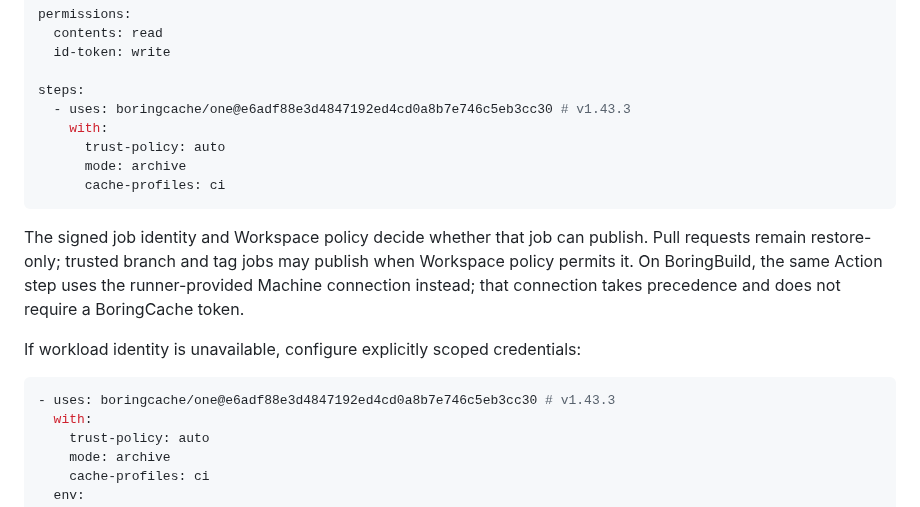
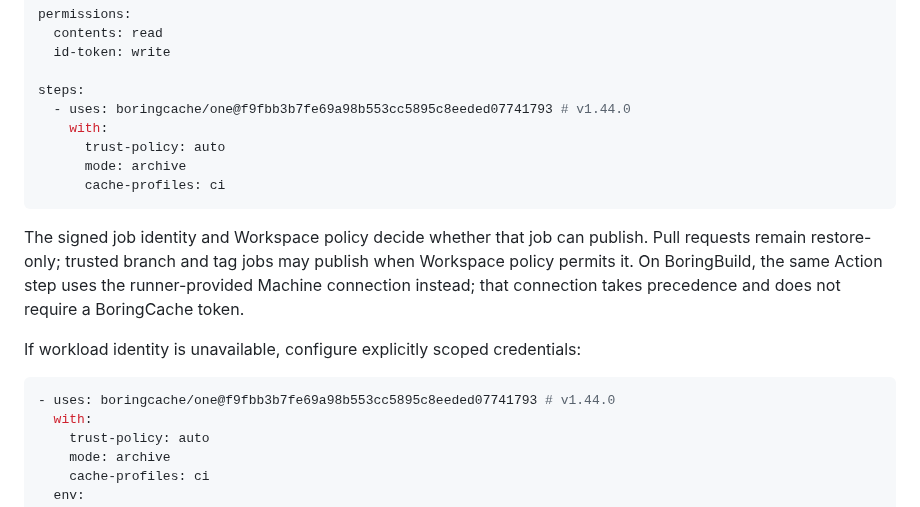
Before and after one commit to boringcache/one, a Markdown page: README.md, the part around the change. Drawn GitHub-style.

Commit message:
Update examples for One v1.44.0

````diff
--- a/README.md
+++ b/README.md
@@ -50,7 +50,7 @@ permissions:
   id-token: write
 
 steps:
-  - uses: boringcache/one@e6adf88e3d4847192ed4cd0a8b7e746c5eb3cc30 # v1.43.3
+  - uses: boringcache/one@f9fbb3b7fe69a98b553cc5895c8eeded07741793 # v1.44.0
     with:
       trust-policy: auto
       mode: archive
@@ -66,7 +66,7 @@ precedence and does not require a BoringCache token.
 If workload identity is unavailable, configure explicitly scoped credentials:
 
 ```yaml
-- uses: boringcache/one@e6adf88e3d4847192ed4cd0a8b7e746c5eb3cc30 # v1.43.3
+- uses: boringcache/one@f9fbb3b7fe69a98b553cc5895c8eeded07741793 # v1.44.0
   with:
     trust-policy: auto
     mode: archive
````
